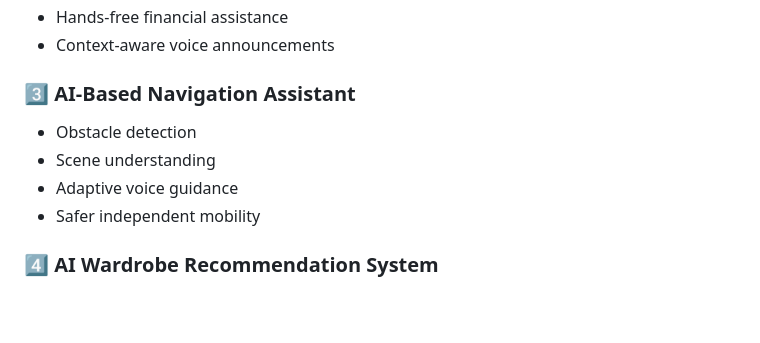
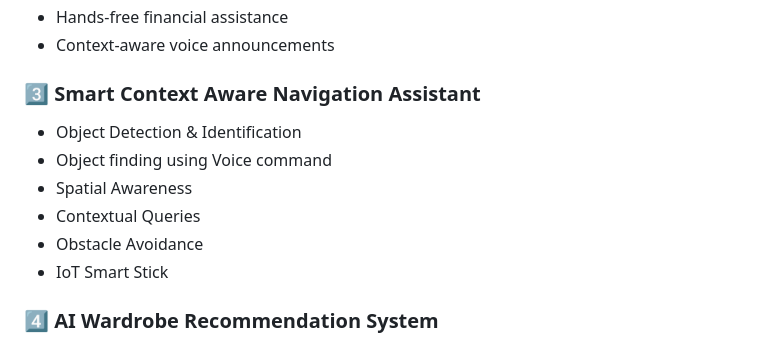
Before and after one commit to Jithmi01/Final-Year-Research-Project, a Markdown page: README.md, the part around the change. Rendered like a GitHub page; blank space fills up the shorter version.

Commit message:
Update AI-Based Navigation Assistant section

```diff
--- a/README.md
+++ b/README.md
@@ -95,11 +95,13 @@ The system consists of **four integrated AI components**:
 - Hands-free financial assistance
 - Context-aware voice announcements
 
-### 3️⃣ AI-Based Navigation Assistant
-- Obstacle detection
-- Scene understanding
-- Adaptive voice guidance
-- Safer independent mobility
+### 3️⃣ Smart Context Aware Navigation Assistant
+- Object Detection & Identification
+- Object finding using Voice command
+- Spatial Awareness
+- Contextual Queries
+- Obstacle Avoidance
+- IoT Smart Stick
 
 ### 4️⃣ AI Wardrobe Recommendation System
 - CNN-based clothing classification
```
